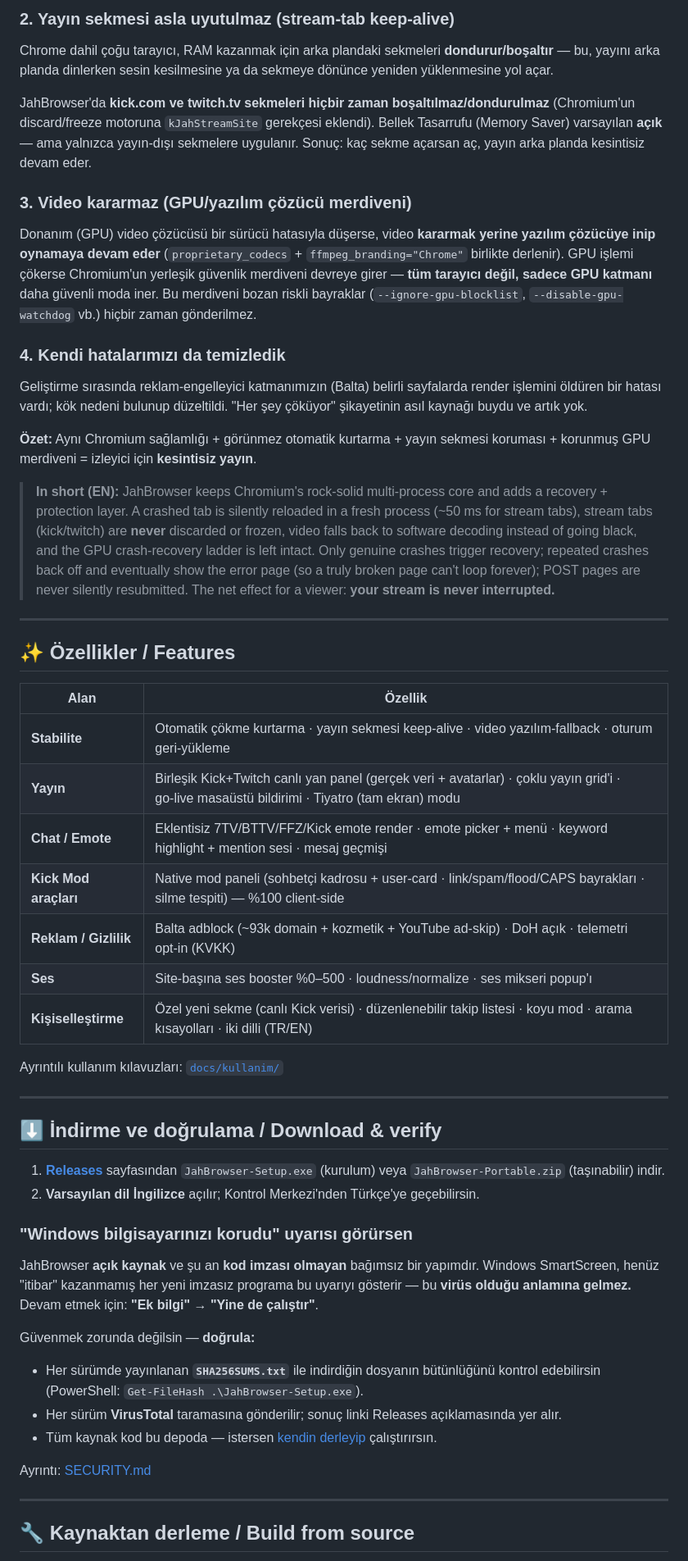
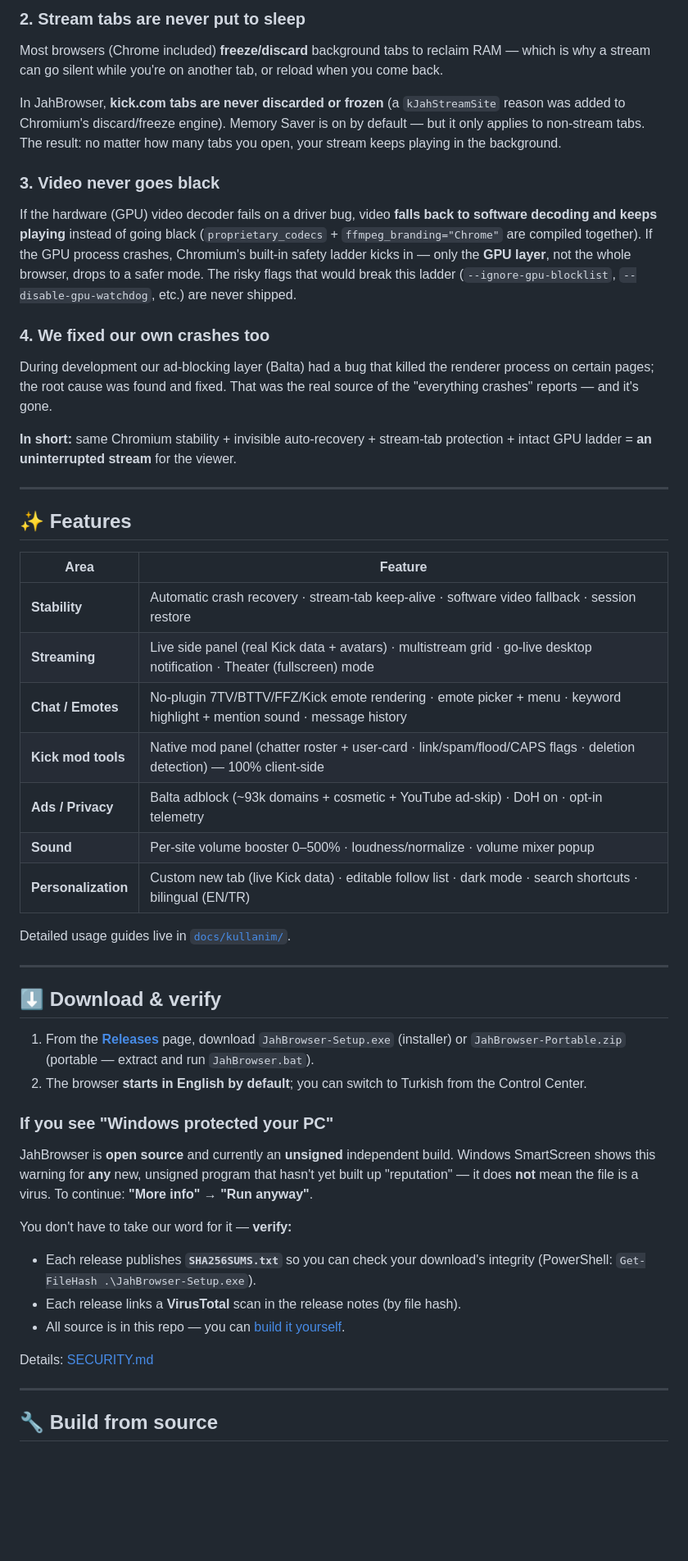
Before and after one commit to Spectremirac2/JahBrowser, a Markdown page: README.md, the part around one of its changes. Shown at 82% size. Rendered like a GitHub page; blank space fills up the shorter version.

```diff
--- a/README.md
+++ b/README.md
@@ -47,53 +53,51 @@ Bir sekmenin render işlemi gerçekten çökerse, JahBrowser hata sayfasını g
 
-### 2. Yayın sekmesi asla uyutulmaz (stream‑tab keep‑alive)
-Chrome dahil çoğu tarayıcı, RAM kazanmak için arka plandaki sekmeleri **dondurur/boşaltır** — bu, yayını arka planda dinlerken sesin kesilmesine ya da sekmeye dönünce yeniden yüklenmesine yol açar.
+### 2. Stream tabs are never put to sleep
+Most browsers (Chrome included) **freeze/discard** background tabs to reclaim RAM — which is why a stream can go silent while you're on another tab, or reload when you come back.
 
-JahBrowser'da **kick.com ve twitch.tv sekmeleri hiçbir zaman boşaltılmaz/dondurulmaz** (Chromium'un discard/freeze motoruna `kJahStreamSite` gerekçesi eklendi). Bellek Tasarrufu (Memory Saver) varsayılan **açık** — ama yalnızca yayın‑dışı sekmelere uygulanır. Sonuç: kaç sekme açarsan aç, yayın arka planda kesintisiz devam eder.
+In JahBrowser, **kick.com tabs are never discarded or frozen** (a `kJahStreamSite` reason was added to Chromium's discard/freeze engine). Memory Saver is on by default — but it only applies to non‑stream tabs. The result: no matter how many tabs you open, your stream keeps playing in the background.
 
-### 3. Video kararmaz (GPU/yazılım çözücü merdiveni)
-Donanım (GPU) video çözücüsü bir sürücü hatasıyla düşerse, video **kararmak yerine yazılım çözücüye inip oynamaya devam eder** (`proprietary_codecs` + `ffmpeg_branding="Chrome"` birlikte derlenir). GPU işlemi çökerse Chromium'un yerleşik güvenlik merdiveni devreye girer — **tüm tarayıcı değil, sadece GPU katmanı** daha güvenli moda iner. Bu merdiveni bozan riskli bayraklar (`--ignore-gpu-blocklist`, `--disable-gpu-watchdog` vb.) hiçbir zaman gönderilmez.
+### 3. Video never goes black
+If the hardware (GPU) video decoder fails on a driver bug, video **falls back to software decoding and keeps playing** instead of going black (`proprietary_codecs` + `ffmpeg_branding="Chrome"` are compiled together). If the GPU process crashes, Chromium's built‑in safety ladder kicks in — only the **GPU layer**, not the whole browser, drops to a safer mode. The risky flags that would break this ladder (`--ignore-gpu-blocklist`, `--disable-gpu-watchdog`, etc.) are never shipped.
 
-### 4. Kendi hatalarımızı da temizledik
-Geliştirme sırasında reklam‑engelleyici katmanımızın (Balta) belirli sayfalarda render işlemini öldüren bir hatası vardı; kök nedeni bulunup düzeltildi. "Her şey çöküyor" şikayetinin asıl kaynağı buydu ve artık yok.
+### 4. We fixed our own crashes too
+During development our ad‑blocking layer (Balta) had a bug that killed the renderer process on certain pages; the root cause was found and fixed. That was the real source of the "everything crashes" reports — and it's gone.
 
-**Özet:** Aynı Chromium sağlamlığı + görünmez otomatik kurtarma + yayın sekmesi koruması + korunmuş GPU merdiveni = izleyici için **kesintisiz yayın**.
-
-> **In short (EN):** JahBrowser keeps Chromium's rock‑solid multi‑process core and adds a recovery + protection layer. A crashed tab is silently reloaded in a fresh process (~50 ms for stream tabs), stream tabs (kick/twitch) are **never** discarded or frozen, video falls back to software decoding instead of going black, and the GPU crash‑recovery ladder is left intact. Only genuine crashes trigger recovery; repeated crashes back off and eventually show the error page (so a truly broken page can't loop forever); POST pages are never silently resubmitted. The net effect for a viewer: **your stream is never interrupted.**
+**In short:** same Chromium stability + invisible auto‑recovery + stream‑tab protection + intact GPU ladder = **an uninterrupted stream** for the viewer.
 
 ---
 
-## ✨ Özellikler / Features
+## ✨ Features
 
-| Alan | Özellik |
+| Area | Feature |
 |---|---|
-| **Stabilite** | Otomatik çökme kurtarma · yayın sekmesi keep‑alive · video yazılım‑fallback · oturum geri‑yükleme |
-| **Yayın** | Birleşik Kick+Twitch canlı yan panel (gerçek veri + avatarlar) · çoklu yayın grid'i · go‑live masaüstü bildirimi · Tiyatro (tam ekran) modu |
-| **Chat / Emote** | Eklentisiz 7TV/BTTV/FFZ/Kick emote render · emote picker + menü · keyword highlight + mention sesi · mesaj geçmişi |
-| **Kick Mod araçları** | Native mod paneli (sohbetçi kadrosu + user‑card · link/spam/flood/CAPS bayrakları · silme tespiti) — %100 client‑side |
-| **Reklam / Gizlilik** | Balta adblock (~93k domain + kozmetik + YouTube ad‑skip) · DoH açık · telemetri opt‑in (KVKK) |
-| **Ses** | Site‑başına ses booster %0–500 · loudness/normalize · ses mikseri popup'ı |
-| **Kişiselleştirme** | Özel yeni sekme (canlı Kick verisi) · düzenlenebilir takip listesi · koyu mod · arama kısayolları · iki dilli (TR/EN) |
+| **Stability** | Automatic crash recovery · stream‑tab keep‑alive · software video fallback · session restore |
+| **Streaming** | Live side panel (real Kick data + avatars) · multistream grid · go‑live desktop notification · Theater (fullscreen) mode |
+| **Chat / Emotes** | No‑plugin 7TV/BTTV/FFZ/Kick emote rendering · emote picker + menu · keyword highlight + mention sound · message history |
+| **Kick mod tools** | Native mod panel (chatter roster + user‑card · link/spam/flood/CAPS flags · deletion detection) — 100% client‑side |
+| **Ads / Privacy** | Balta adblock (~93k domains + cosmetic + YouTube ad‑skip) · DoH on · opt‑in telemetry |
+| **Sound** | Per‑site volume booster 0–500% · loudness/normalize · volume mixer popup |
+| **Personalization** | Custom new tab (live Kick data) · editable follow list · dark mode · search shortcuts · bilingual (EN/TR) |
 
-Ayrıntılı kullanım kılavuzları: [`docs/kullanim/`](docs/kullanim/)
+Detailed usage guides live in [`docs/kullanim/`](docs/kullanim/).
 
 ---
 
-## ⬇️ İndirme ve doğrulama / Download & verify
+## ⬇️ Download & verify
 
-1. [**Releases**](../../releases/latest) sayfasından `JahBrowser-Setup.exe` (kurulum) veya `JahBrowser-Portable.zip` (taşınabilir) indir.
-2. **Varsayılan dil İngilizce** açılır; Kontrol Merkezi'nden Türkçe'ye geçebilirsin.
+1. From the [**Releases**](../../releases/latest) page, download `JahBrowser-Setup.exe` (installer) or `JahBrowser-Portable.zip` (portable — extract and run `JahBrowser.bat`).
+2. The browser **starts in English by default**; you can switch to Turkish from the Control Center.
 
-### "Windows bilgisayarınızı korudu" uyarısı görürsen
-JahBrowser **açık kaynak** ve şu an **kod imzası olmayan** bağımsız bir yapımdır. Windows SmartScreen, henüz "itibar" kazanmamış her yeni imzasız programa bu uyarıyı gösterir — bu **virüs olduğu anlamına gelmez.** Devam etmek için: **"Ek bilgi" → "Yine de çalıştır"**.
+### If you see "Windows protected your PC"
+JahBrowser is **open source** and currently an **unsigned** independent build. Windows SmartScreen shows this warning for **any** new, unsigned program that hasn't yet built up "reputation" — it does **not** mean the file is a virus. To continue: **"More info" → "Run anyway"**.
 
-Güvenmek zorunda değilsin — **doğrula:**
-- Her sürümde yayınlanan **`SHA256SUMS.txt`** ile indirdiğin dosyanın bütünlüğünü kontrol edebilirsin (PowerShell: `Get-FileHash .\JahBrowser-Setup.exe`).
-- Her sürüm **VirusTotal** taramasına gönderilir; sonuç linki Releases açıklamasında yer alır.
-- Tüm kaynak kod bu depoda — istersen [kendin derleyip](#-kaynaktan-derleme--build-from-source) çalıştırırsın.
+You don't have to take our word for it — **verify:**
+- Each release publishes **`SHA256SUMS.txt`** so you can check your download's integrity (PowerShell: `Get-FileHash .\JahBrowser-Setup.exe`).
+- Each release links a **VirusTotal** scan in the release notes (by file hash).
+- All source is in this repo — you can [build it yourself](#-build-from-source).
 
-Ayrıntı: [SECURITY.md](SECURITY.md)
+Details: [SECURITY.md](SECURITY.md)
 
 ---
 
-## 🔧 Kaynaktan derleme / Build from source
+## 🔧 Build from source
 
```
Also changed, not shown: other parts of README.md (+47 -41 lines), README.tr.md (added, +145 -0 lines), docs/screenshots/01-new-tab.png (added), docs/screenshots/02-control-center.png (added), docs/screenshots/03-multistream.png (added).
